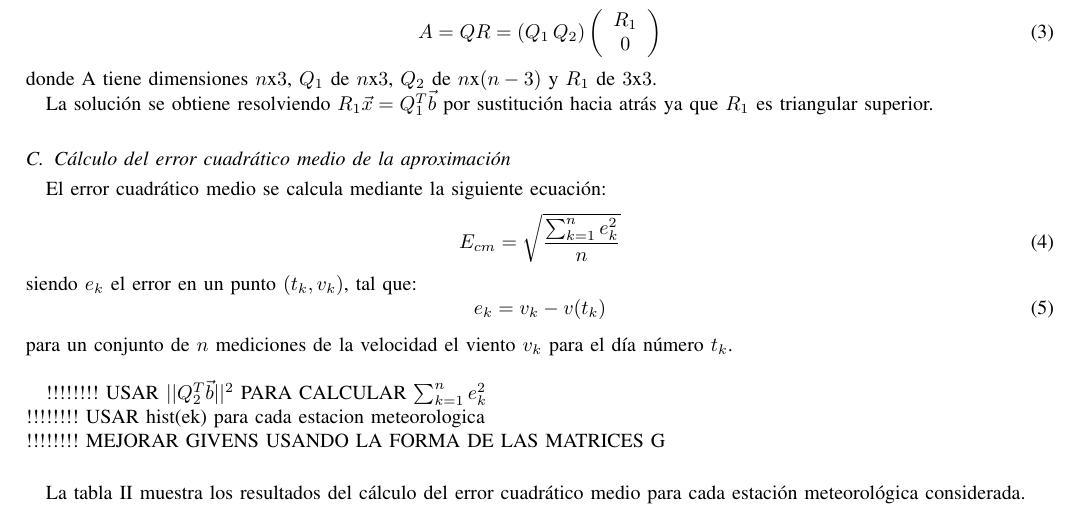
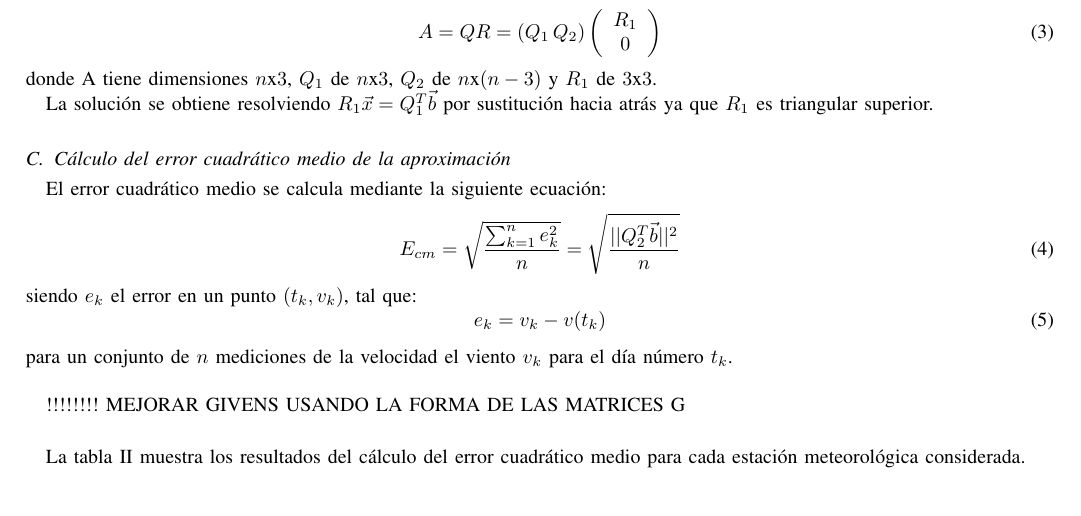
Before and after one commit to alejandromagnorsky/tpmna, a LaTeX paper (tp1/doc/informe.tex): part of page 2 of 4, cut so that both start at the same text. Compiled offline with pdfLaTeX.

Commit message:
El prob3a calcula Ecm en base a Q2. El prob3d calcula los histogramas.

```diff
--- a/tp1/doc/informe.tex
+++ b/tp1/doc/informe.tex
@@ -479,7 +479,7 @@ La solución se obtiene resolviendo $R_{1}\vec{x} = Q_{1}^{T}\vec{b} $ por susti
 \par
 El error cuadrático medio se calcula mediante la siguiente ecuación:
 \begin{equation}
- E_{cm} = \sqrt{\frac{\sum_{k=1}^n e_k^2}{n}}
+ E_{cm} = \sqrt{\frac{\sum_{k=1}^n e_k^2}{n}} = \sqrt{\frac{||Q_{2}^{T}\vec{b}||^{2}}{n}}
 \end{equation}
 siendo $e_k$ el error en un punto $(t_k, v_k)$, tal que:
 \begin{equation}
@@ -487,8 +487,6 @@ siendo $e_k$ el error en un punto $(t_k, v_k)$, tal que:
 \end{equation}
 para un conjunto de $n$ mediciones de la velocidad el viento $v_k$ para el día número $t_k$.\\
 
-!!!!!!!! USAR $||Q_{2}^{T}\vec{b}||^{2}$ PARA CALCULAR $\sum_{k=1}^n e_k^2$ \\
-!!!!!!!! USAR hist(ek) para cada estacion meteorologica \\
 !!!!!!!! MEJORAR GIVENS USANDO LA FORMA DE LAS MATRICES G
 
 \begin{table}
```
Also changed, not shown: tp1/doc/informe.pdf, 4 other files.
